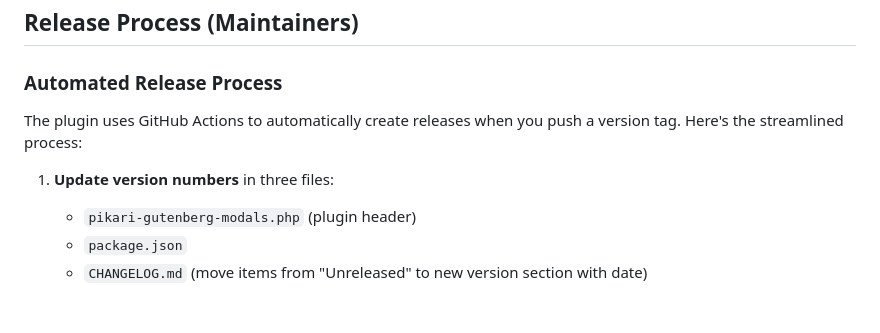
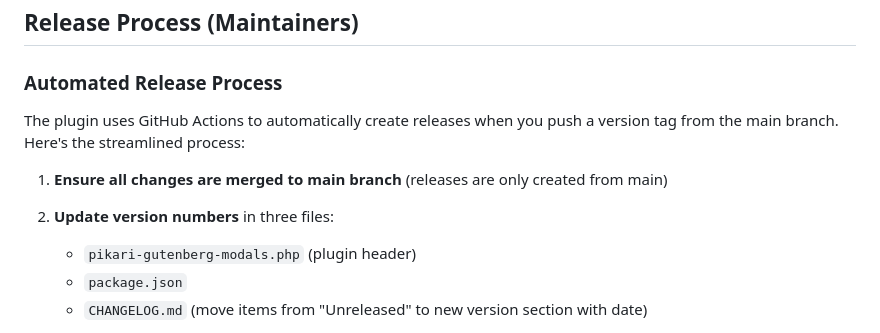
Before and after one commit to HelloPikari/pikari-gutenberg-modals, a Markdown page: CONTRIBUTING.md, the part around the change. GitHub-like rendering; blank space fills up the shorter version.

```diff
--- a/CONTRIBUTING.md
+++ b/CONTRIBUTING.md
@@ -124,9 +124,11 @@ See [docs/development.md](docs/development.md) for detailed information about th
 
 ### Automated Release Process
 
-The plugin uses GitHub Actions to automatically create releases when you push a version tag. Here's the streamlined process:
+The plugin uses GitHub Actions to automatically create releases when you push a version tag from the main branch. Here's the streamlined process:
 
-1. **Update version numbers** in three files:
+1. **Ensure all changes are merged to main branch** (releases are only created from main)
+
+2. **Update version numbers** in three files:
    - `pikari-gutenberg-modals.php` (plugin header)
    - `package.json`
    - `CHANGELOG.md` (move items from "Unreleased" to new version section with date)
```
Also changed, not shown: docs/releases.md (+3 -1 lines).
